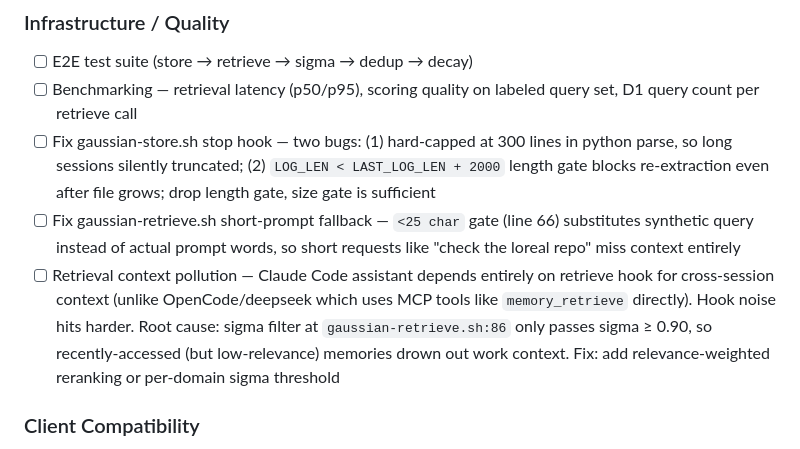
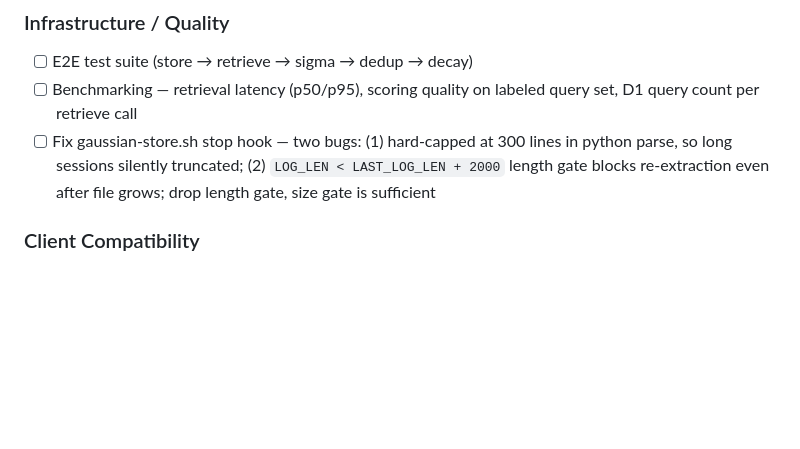
Before and after one commit to LohitJaga/gaussian-memory-worker, a Markdown page: TODO.md, the part around the change. GitHub-like rendering; blank space fills up the shorter version.

Commit message:
Remove completed TODO items: short-prompt fallback and sigma filter fixed

```diff
--- a/TODO.md
+++ b/TODO.md
@@ -12,8 +12,6 @@ Open source + blog post + one-command setup. Not commercial, not hosted.
 - [ ] E2E test suite (store → retrieve → sigma → dedup → decay)
 - [ ] Benchmarking — retrieval latency (p50/p95), scoring quality on labeled query set, D1 query count per retrieve call
 - [ ] Fix gaussian-store.sh stop hook — two bugs: (1) hard-capped at 300 lines in python parse, so long sessions silently truncated; (2) `LOG_LEN < LAST_LOG_LEN + 2000` length gate blocks re-extraction even after file grows; drop length gate, size gate is sufficient
-- [ ] Fix gaussian-retrieve.sh short-prompt fallback — `<25 char` gate (line 66) substitutes synthetic query instead of actual prompt words, so short requests like "check the loreal repo" miss context entirely
-- [ ] Retrieval context pollution — Claude Code assistant depends entirely on retrieve hook for cross-session context (unlike OpenCode/deepseek which uses MCP tools like `memory_retrieve` directly). Hook noise hits harder. Root cause: sigma filter at `gaussian-retrieve.sh:86` only passes sigma ≥ 0.90, so recently-accessed (but low-relevance) memories drown out work context. Fix: add relevance-weighted reranking or per-domain sigma threshold
 
 ### Client Compatibility
 - [ ] Verify + document: Cursor MCP support (likely works, needs confirmation)
```
